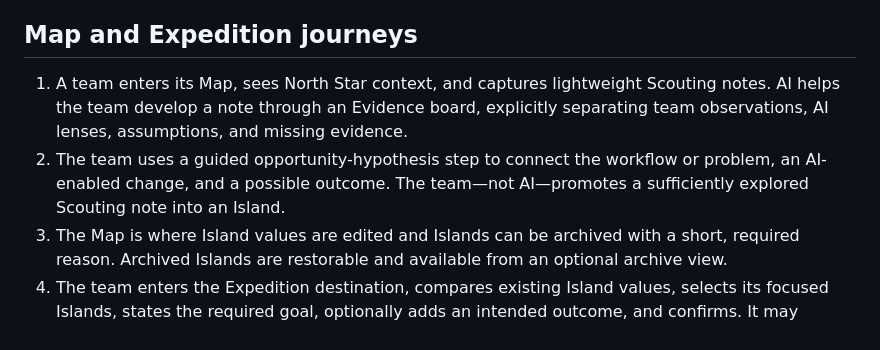
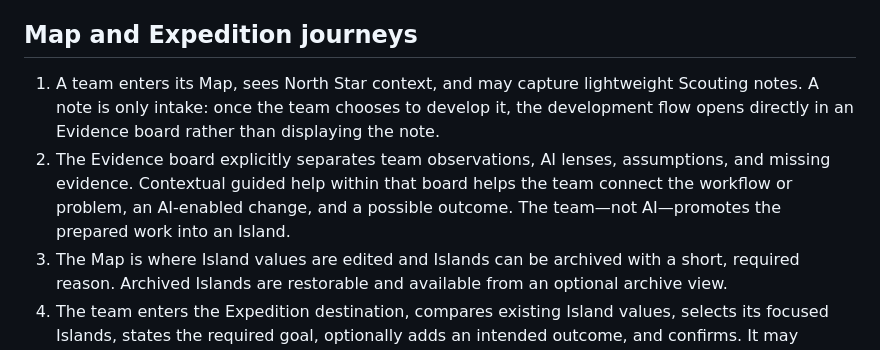
Before and after one commit to nogna/opportunity-atlas, a Markdown page: docs/planning/opportunity-map-prototype-brief.md, the part around the change. Rendered like a GitHub page.

Commit message:
Start Island development at the Evidence board

```diff
--- a/docs/planning/opportunity-map-prototype-brief.md
+++ b/docs/planning/opportunity-map-prototype-brief.md
@@ -14,8 +14,8 @@ Status: current product model
 
 ## Map and Expedition journeys
 
-1. A team enters its Map, sees North Star context, and captures lightweight Scouting notes. AI helps the team develop a note through an Evidence board, explicitly separating team observations, AI lenses, assumptions, and missing evidence.
-2. The team uses a guided opportunity-hypothesis step to connect the workflow or problem, an AI-enabled change, and a possible outcome. The team—not AI—promotes a sufficiently explored Scouting note into an Island.
+1. A team enters its Map, sees North Star context, and may capture lightweight Scouting notes. A note is only intake: once the team chooses to develop it, the development flow opens directly in an Evidence board rather than displaying the note.
+2. The Evidence board explicitly separates team observations, AI lenses, assumptions, and missing evidence. Contextual guided help within that board helps the team connect the workflow or problem, an AI-enabled change, and a possible outcome. The team—not AI—promotes the prepared work into an Island.
 3. The Map is where Island values are edited and Islands can be archived with a short, required reason. Archived Islands are restorable and available from an optional archive view.
 4. The team enters the Expedition destination, compares existing Island values, selects its focused Islands, states the required goal, optionally adds an intended outcome, and confirms. It may surface the selected Islands' prepared hypotheses and gaps, but does not ask the team to restate them.
 5. The confirmed Expedition retains its Map snapshot. The live Map may continue changing; comparison explains how it moved on.
```
Also changed, not shown: CONTEXT.md (+2 -2 lines).
